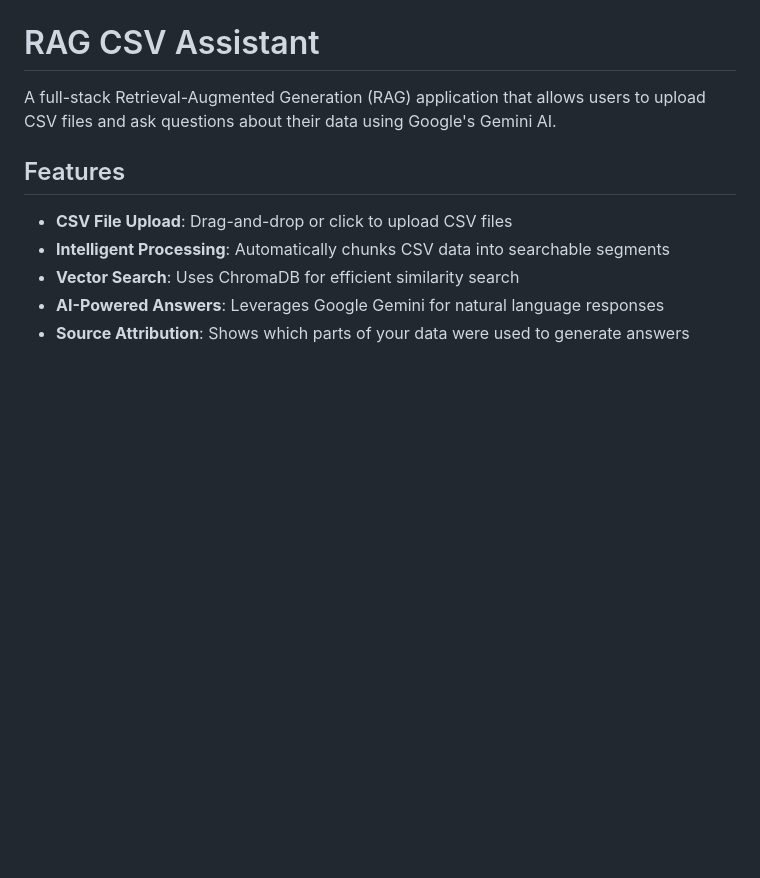
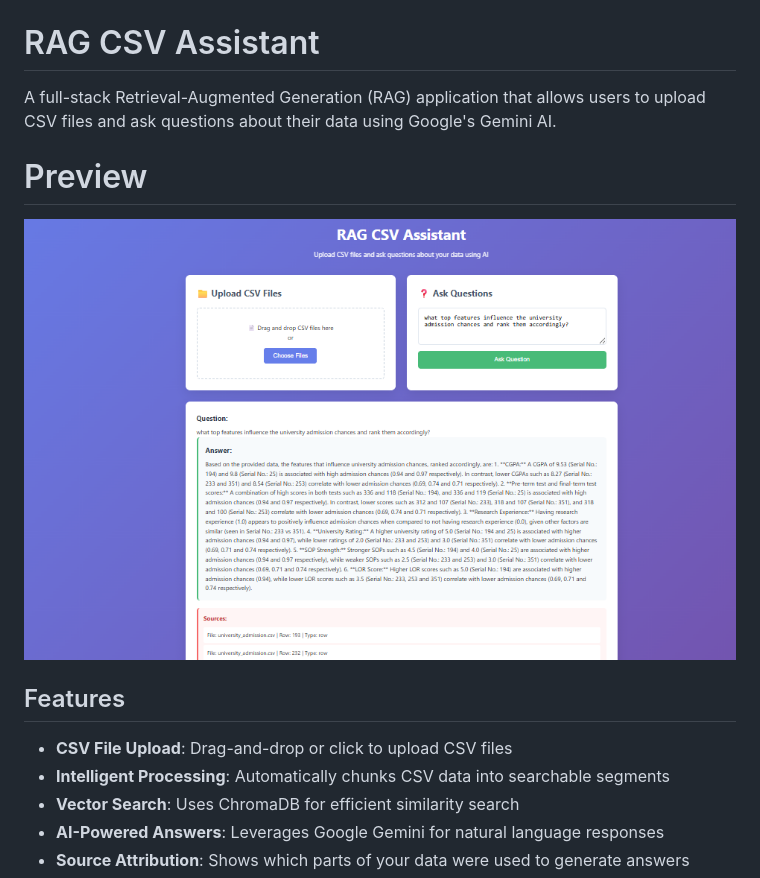
Before and after one commit to akashkatte-1/RAG_APP_CSV_BASED, a Markdown page: README.md, the part around the change. GitHub-like rendering; blank space fills up the shorter version.

```diff
--- a/README.md
+++ b/README.md
@@ -1,7 +1,8 @@
 # RAG CSV Assistant
 
 A full-stack Retrieval-Augmented Generation (RAG) application that allows users to upload CSV files and ask questions about their data using Google's Gemini AI.
-
+# Preview
+![Alt text for the image](./Screenshot.png)
 ## Features
 
 - **CSV File Upload**: Drag-and-drop or click to upload CSV files
```
